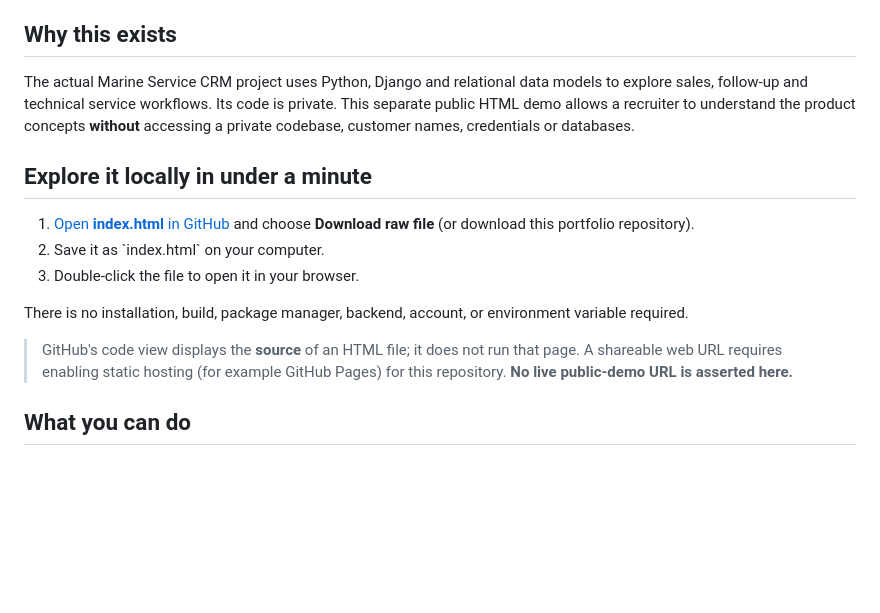
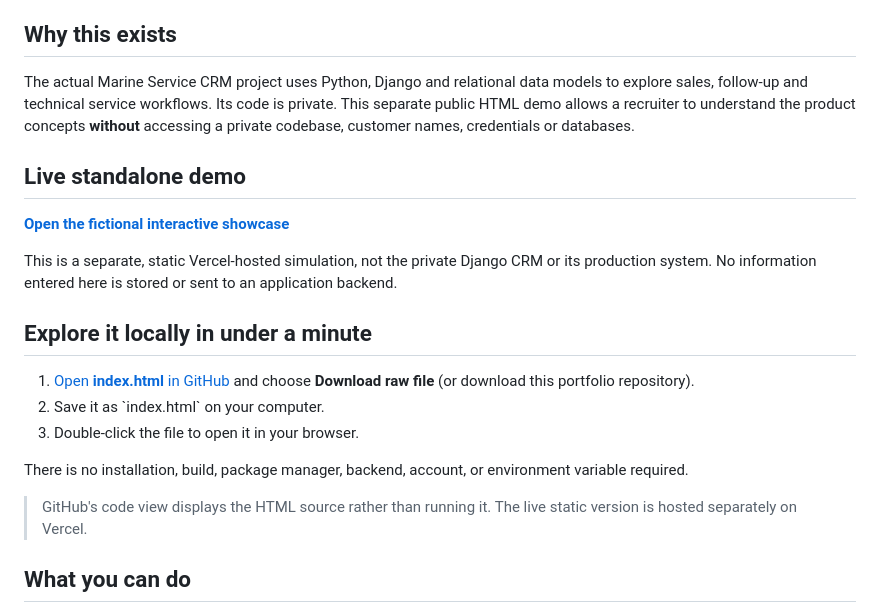
Before and after one commit to Francielb/Francielb, a Markdown page: portfolio/crm-demo/README.md, the part around the change. Rendered like a GitHub page; blank space fills up the shorter version.

Commit message:
docs: link deployed static CRM portfolio showcase

```diff
--- a/portfolio/crm-demo/README.md
+++ b/portfolio/crm-demo/README.md
@@ -10,6 +10,12 @@
 
 The actual Marine Service CRM project uses Python, Django and relational data models to explore sales, follow-up and technical service workflows. Its code is private. This separate public HTML demo allows a recruiter to understand the product concepts **without** accessing a private codebase, customer names, credentials or databases.
 
+## Live standalone demo
+
+**[Open the fictional interactive showcase](https://franciel-marine-crm-showcase.vercel.app)**
+
+This is a separate, static Vercel-hosted simulation, not the private Django CRM or its production system. No information entered here is stored or sent to an application backend.
+
 ## Explore it locally in under a minute
 
 1. [Open **index.html** in GitHub](./index.html) and choose **Download raw file** (or download this portfolio repository).
@@ -18,7 +24,7 @@ The actual Marine Service CRM project uses Python, Django and relational data mo
 
 There is no installation, build, package manager, backend, account, or environment variable required.
 
-> GitHub's code view displays the **source** of an HTML file; it does not run that page. A shareable web URL requires enabling static hosting (for example GitHub Pages) for this repository. **No live public-demo URL is asserted here.**
+> GitHub's code view displays the HTML source rather than running it. The live static version is hosted separately on Vercel.
 
 ## What you can do
 
```
